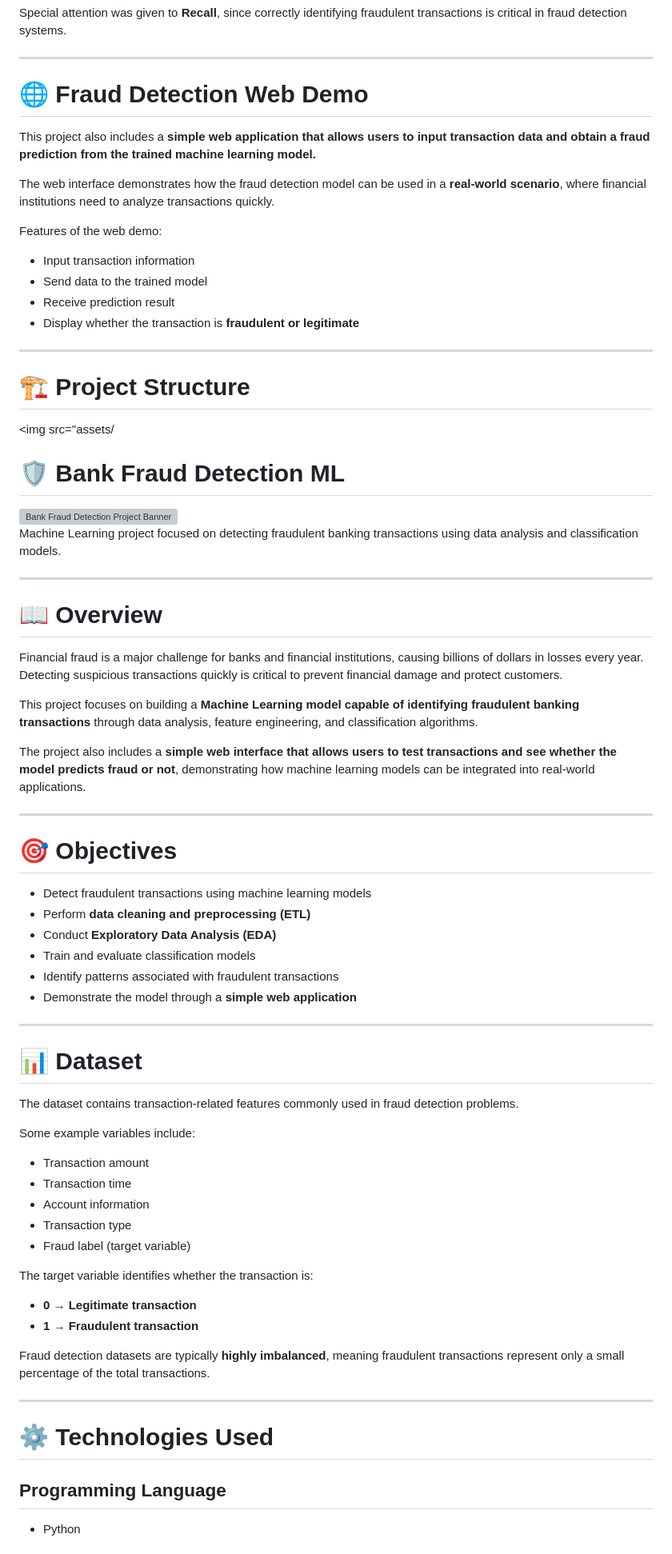
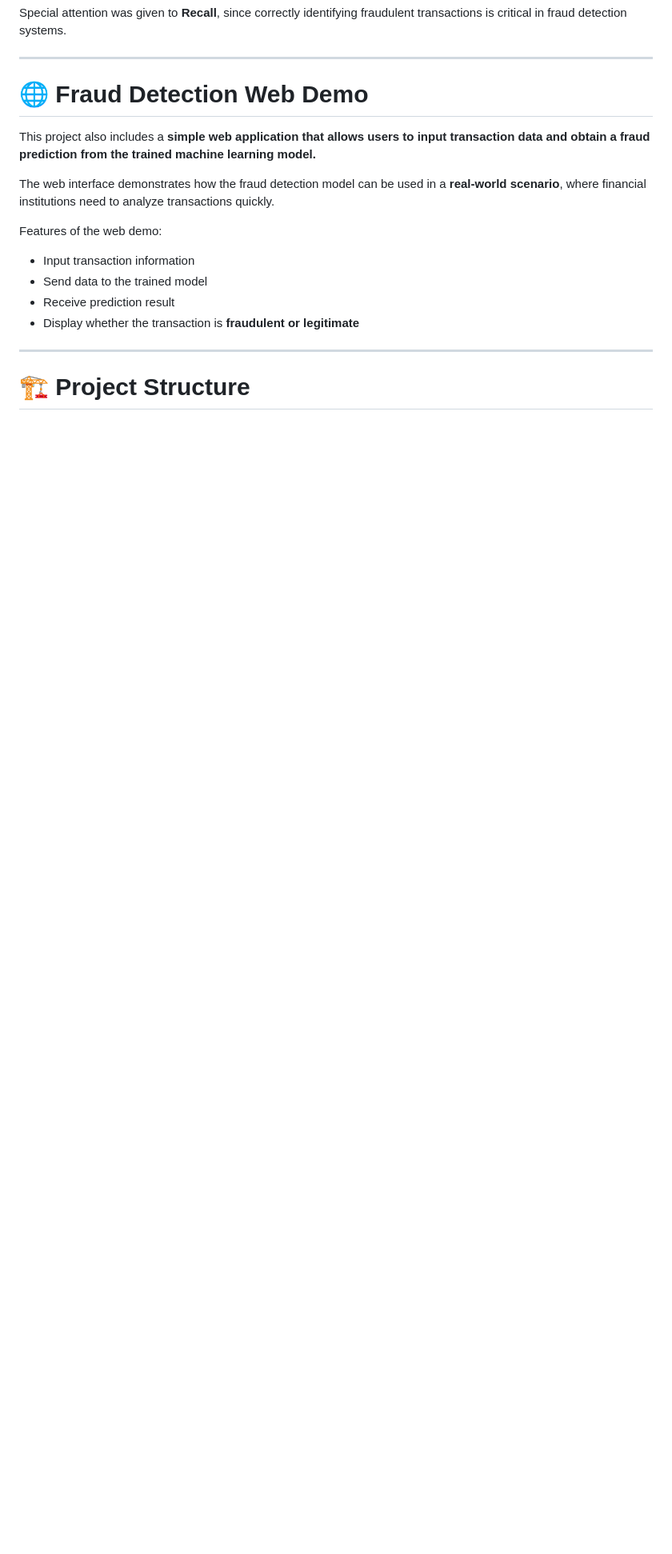
Before and after one commit to pipesito1/bank-fraud-detection-ml, a Markdown page: README.md, the part around one of its changes. Shown at 80% size. Rendered like a GitHub page; blank space fills up the shorter version; grey boxes are pictures that could not be loaded.

```diff
--- a/README.md
+++ b/README.md
@@ -154,62 +154,3 @@ Features of the web demo:
 
 # 🏗 Project Structure
 
-<img src="assets/<div align="center">
-
-# 🛡️ Bank Fraud Detection ML
-
-<img src="assets/headline_bank.png" alt="Bank Fraud Detection Project Banner" width="750">
-
-Machine Learning project focused on detecting fraudulent banking transactions using data analysis and classification models.
-
-</div>
-
----
-
-# 📖 Overview
-
-Financial fraud is a major challenge for banks and financial institutions, causing billions of dollars in losses every year. Detecting suspicious transactions quickly is critical to prevent financial damage and protect customers.
-
-This project focuses on building a **Machine Learning model capable of identifying fraudulent banking transactions** through data analysis, feature engineering, and classification algorithms.
-
-The project also includes a **simple web interface that allows users to test transactions and see whether the model predicts fraud or not**, demonstrating how machine learning models can be integrated into real-world applications.
-
----
-
-# 🎯 Objectives
-
-- Detect fraudulent transactions using machine learning models
-- Perform **data cleaning and preprocessing (ETL)**
-- Conduct **Exploratory Data Analysis (EDA)**
-- Train and evaluate classification models
-- Identify patterns associated with fraudulent transactions
-- Demonstrate the model through a **simple web application**
-
----
-
-# 📊 Dataset
-
-The dataset contains transaction-related features commonly used in fraud detection problems.
-
-Some example variables include:
-
-- Transaction amount
-- Transaction time
-- Account information
-- Transaction type
-- Fraud label (target variable)
-
-The target variable identifies whether the transaction is:
-
-- **0 → Legitimate transaction**
-- **1 → Fraudulent transaction**
-
-Fraud detection datasets are typically **highly imbalanced**, meaning fraudulent transactions represent only a small percentage of the total transactions.
-
----
-
-# ⚙️ Technologies Used
-
-## Programming Language
-- Python
-
```
Also changed, not shown: other parts of README.md (+1 -98 lines).
